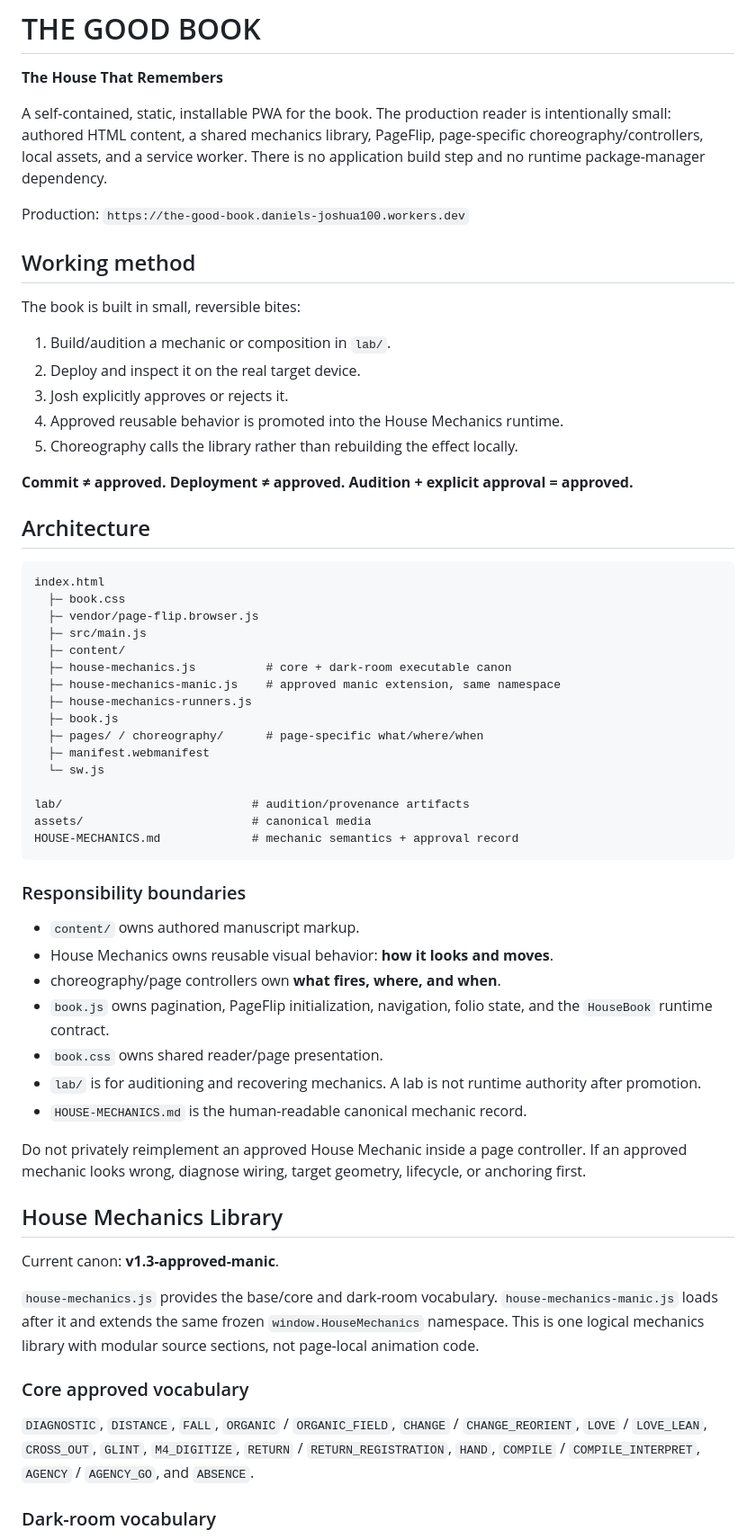
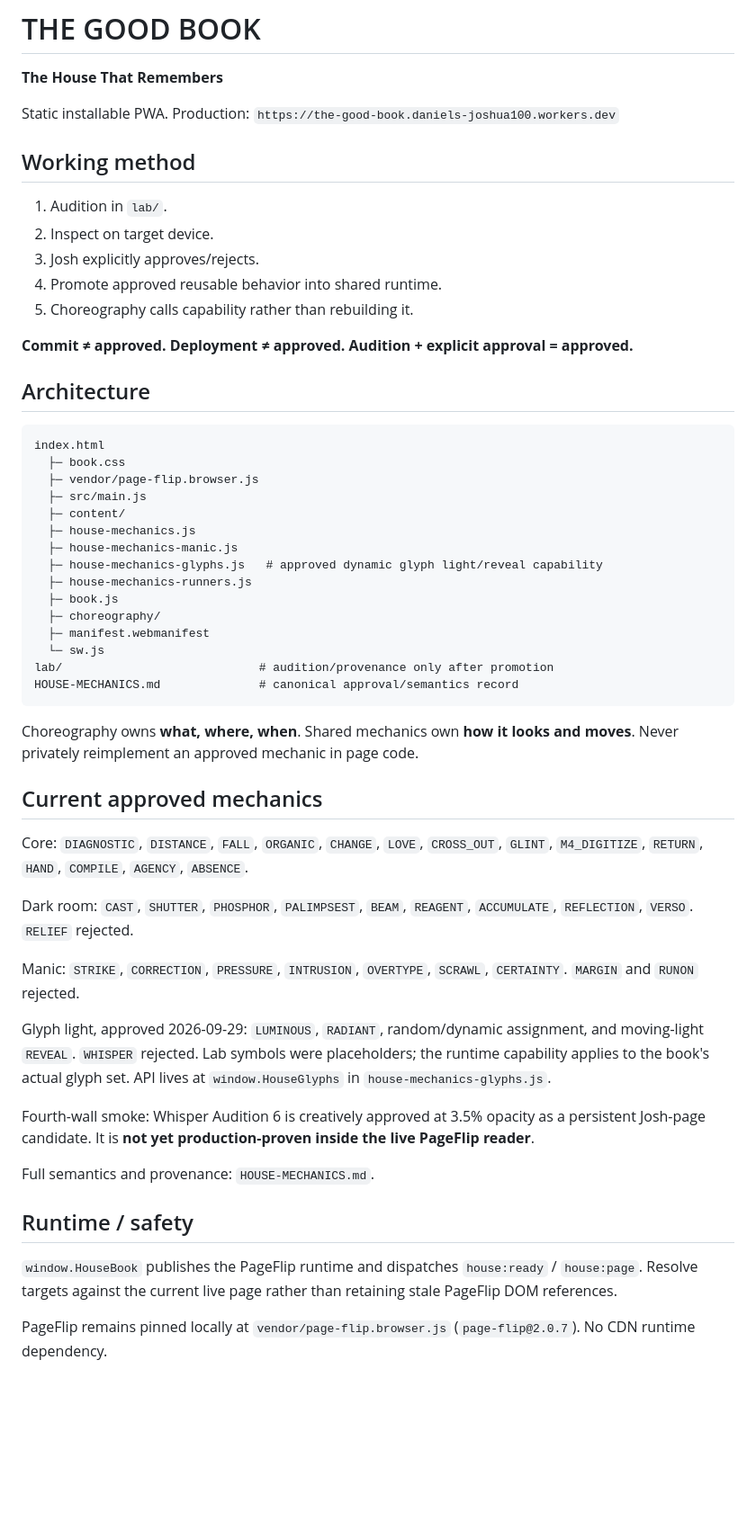
Before and after one commit to emptychair1/THE-GOOD-BOOK, a Markdown page: README.md, the part around one of its changes. Shown at 90% size. Drawn GitHub-style; blank space fills up the shorter version.

Commit message:
Update README for approved glyph and smoke work

````diff
--- a/README.md
+++ b/README.md
@@ -2,64 +2,53 @@
 
 **The House That Remembers**
 
-A self-contained, static, installable PWA for the book. The production reader is intentionally small: authored HTML content, a shared mechanics library, PageFlip, page-specific choreography/controllers, local assets, and a service worker. There is no application build step and no runtime package-manager dependency.
-
-Production: `https://the-good-book.daniels-joshua100.workers.dev`
+Static installable PWA. Production: `https://the-good-book.daniels-joshua100.workers.dev`
 
 ## Working method
-
-The book is built in small, reversible bites:
-
-1. Build/audition a mechanic or composition in `lab/`.
-2. Deploy and inspect it on the real target device.
-3. Josh explicitly approves or rejects it.
-4. Approved reusable behavior is promoted into the House Mechanics runtime.
-5. Choreography calls the library rather than rebuilding the effect locally.
+1. Audition in `lab/`.
+2. Inspect on target device.
+3. Josh explicitly approves/rejects.
+4. Promote approved reusable behavior into shared runtime.
+5. Choreography calls capability rather than rebuilding it.
 
 **Commit ≠ approved. Deployment ≠ approved. Audition + explicit approval = approved.**
 
 ## Architecture
-
 ```text
 index.html
   ├─ book.css
   ├─ vendor/page-flip.browser.js
   ├─ src/main.js
   ├─ content/
-  ├─ house-mechanics.js          # core + dark-room executable canon
-  ├─ house-mechanics-manic.js    # approved manic extension, same namespace
+  ├─ house-mechanics.js
+  ├─ house-mechanics-manic.js
+  ├─ house-mechanics-glyphs.js   # approved dynamic glyph light/reveal capability
   ├─ house-mechanics-runners.js
   ├─ book.js
-  ├─ pages/ / choreography/      # page-specific what/where/when
+  ├─ choreography/
   ├─ manifest.webmanifest
   └─ sw.js
-
-lab/                           # audition/provenance artifacts
-assets/                        # canonical media
-HOUSE-MECHANICS.md             # mechanic semantics + approval record
+lab/                            # audition/provenance only after promotion
+HOUSE-MECHANICS.md              # canonical approval/semantics record
 ```
 
-### Responsibility boundaries
+Choreography owns **what, where, when**. Shared mechanics own **how it looks and moves**. Never privately reimplement an approved mechanic in page code.
 
-- `content/` owns authored manuscript markup.
-- House Mechanics owns reusable visual behavior: **how it looks and moves**.
-- choreography/page controllers own **what fires, where, and when**.
-- `book.js` owns pagination, PageFlip initialization, navigation, folio state, and the `HouseBook` runtime contract.
-- `book.css` owns shared reader/page presentation.
-- `lab/` is for auditioning and recovering mechanics. A lab is not runtime authority after promotion.
-- `HOUSE-MECHANICS.md` is the human-readable canonical mechanic record.
+## Current approved mechanics
+Core: `DIAGNOSTIC`, `DISTANCE`, `FALL`, `ORGANIC`, `CHANGE`, `LOVE`, `CROSS_OUT`, `GLINT`, `M4_DIGITIZE`, `RETURN`, `HAND`, `COMPILE`, `AGENCY`, `ABSENCE`.
 
-Do not privately reimplement an approved House Mechanic inside a page controller. If an approved mechanic looks wrong, diagnose wiring, target geometry, lifecycle, or anchoring first.
+Dark room: `CAST`, `SHUTTER`, `PHOSPHOR`, `PALIMPSEST`, `BEAM`, `REAGENT`, `ACCUMULATE`, `REFLECTION`, `VERSO`. `RELIEF` rejected.
 
-## House Mechanics Library
+Manic: `STRIKE`, `CORRECTION`, `PRESSURE`, `INTRUSION`, `OVERTYPE`, `SCRAWL`, `CERTAINTY`. `MARGIN` and `RUNON` rejected.
 
-Current canon: **v1.3-approved-manic**.
+Glyph light, approved 2026-09-29: `LUMINOUS`, `RADIANT`, random/dynamic assignment, and moving-light `REVEAL`. `WHISPER` rejected. Lab symbols were placeholders; the runtime capability applies to the book's actual glyph set. API lives at `window.HouseGlyphs` in `house-mechanics-glyphs.js`.
 
-`house-mechanics.js` provides the base/core and dark-room vocabulary. `house-mechanics-manic.js` loads after it and extends the same frozen `window.HouseMechanics` namespace. This is one logical mechanics library with modular source sections, not page-local animation code.
+Fourth-wall smoke: Whisper Audition 6 is creatively approved at 3.5% opacity as a persistent Josh-page candidate. It is **not yet production-proven inside the live PageFlip reader**.
 
-### Core approved vocabulary
+Full semantics and provenance: `HOUSE-MECHANICS.md`.
 
-`DIAGNOSTIC`, `DISTANCE`, `FALL`, `ORGANIC` / `ORGANIC_FIELD`, `CHANGE` / `CHANGE_REORIENT`, `LOVE` / `LOVE_LEAN`, `CROSS_OUT`, `GLINT`, `M4_DIGITIZE`, `RETURN` / `RETURN_REGISTRATION`, `HAND`, `COMPILE` / `COMPILE_INTERPRET`, `AGENCY` / `AGENCY_GO`, and `ABSENCE`.
+## Runtime / safety
+`window.HouseBook` publishes the PageFlip runtime and dispatches `house:ready` / `house:page`. Resolve targets against the current live page rather than retaining stale PageFlip DOM references.
 
-### Dark-room vocabulary
+PageFlip remains pinned locally at `vendor/page-flip.browser.js` (`page-flip@2.0.7`). No CDN runtime dependency.
 
````
Also changed, not shown: other parts of README.md (+13 -87 lines).
